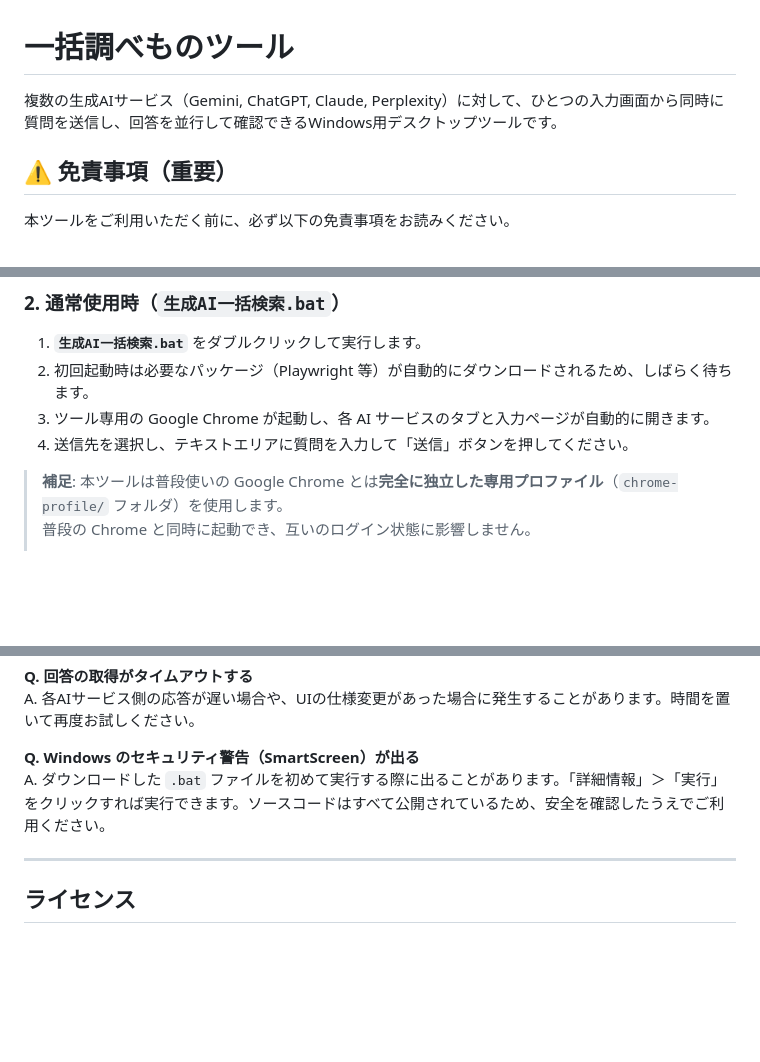
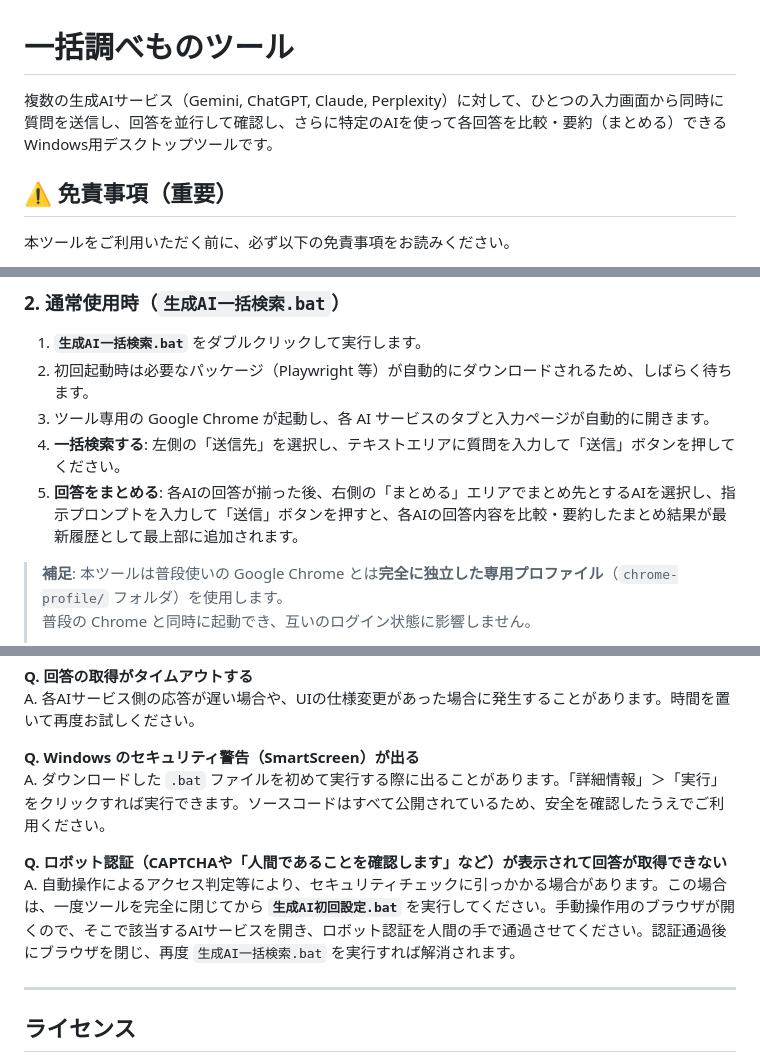
Before and after one commit to katojishiKun/Generative-AI-Bulk-Search, a Markdown page: README.md, 3 parts joined by grey strips. GitHub-like rendering; blank space fills up the shorter version.

Commit message:
READMEを更新

```diff
--- a/README.md
+++ b/README.md
@@ -1,6 +1,6 @@
 # 一括調べものツール
 
-複数の生成AIサービス（Gemini, ChatGPT, Claude, Perplexity）に対して、ひとつの入力画面から同時に質問を送信し、回答を並行して確認できるWindows用デスクトップツールです。
+複数の生成AIサービス（Gemini, ChatGPT, Claude, Perplexity）に対して、ひとつの入力画面から同時に質問を送信し、回答を並行して確認し、さらに特定のAIを使って各回答を比較・要約（まとめる）できるWindows用デスクトップツールです。
 
 ## ⚠️ 免責事項（重要）
 
@@ -72,7 +72,8 @@ cd Generative-AI-Bulk-Search
 1. **`生成AI一括検索.bat`** をダブルクリックして実行します。
 2. 初回起動時は必要なパッケージ（Playwright 等）が自動的にダウンロードされるため、しばらく待ちます。
 3. ツール専用の Google Chrome が起動し、各 AI サービスのタブと入力ページが自動的に開きます。
-4. 送信先を選択し、テキストエリアに質問を入力して「送信」ボタンを押してください。
+4. **一括検索する**: 左側の「送信先」を選択し、テキストエリアに質問を入力して「送信」ボタンを押してください。
+5. **回答をまとめる**: 各AIの回答が揃った後、右側の「まとめる」エリアでまとめ先とするAIを選択し、指示プロンプトを入力して「送信」ボタンを押すと、各AIの回答内容を比較・要約したまとめ結果が最新履歴として最上部に追加されます。
 
 > **補足**: 本ツールは普段使いの Google Chrome とは**完全に独立した専用プロファイル**（`chrome-profile/` フォルダ）を使用します。
 > 普段の Chrome と同時に起動でき、互いのログイン状態に影響しません。
@@ -100,6 +101,9 @@ A. 各AIサービス側の応答が遅い場合や、UIの仕様変更があっ
 **Q. Windows のセキュリティ警告（SmartScreen）が出る**
 A. ダウンロードした `.bat` ファイルを初めて実行する際に出ることがあります。「詳細情報」＞「実行」をクリックすれば実行できます。ソースコードはすべて公開されているため、安全を確認したうえでご利用ください。
 
+**Q. ロボット認証（CAPTCHAや「人間であることを確認します」など）が表示されて回答が取得できない**
+A. 自動操作によるアクセス判定等により、セキュリティチェックに引っかかる場合があります。この場合は、一度ツールを完全に閉じてから **`生成AI初回設定.bat`** を実行してください。手動操作用のブラウザが開くので、そこで該当するAIサービスを開き、ロボット認証を人間の手で通過させてください。認証通過後にブラウザを閉じ、再度 `生成AI一括検索.bat` を実行すれば解消されます。
+
 ---
 
 ## ライセンス
```
